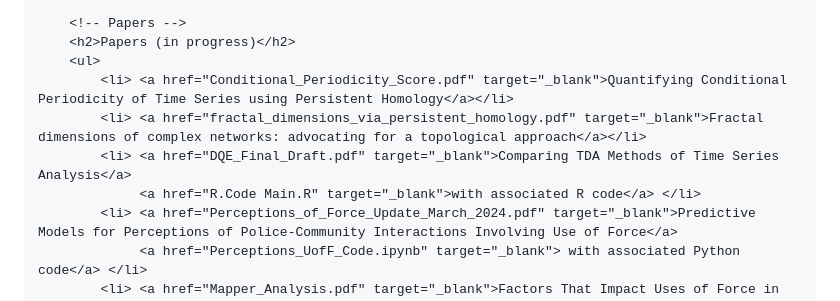
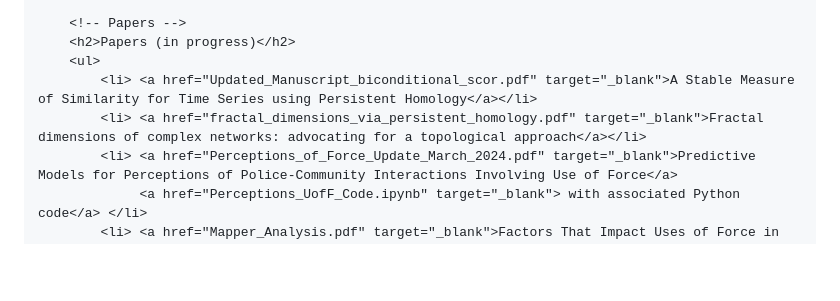
Before and after one commit to ElizabethThompson98/ElizabethThompson98.github.io, a Markdown page: README.md, the part around the change. Drawn GitHub-style; blank space fills up the shorter version.

Commit message:
Update paper links in README
Removed outdated paper links and added a new manuscript link.

```diff
--- a/README.md
+++ b/README.md
@@ -105,10 +105,8 @@
         <!-- Papers -->
         <h2>Papers (in progress)</h2>
         <ul>
-            <li> <a href="Conditional_Periodicity_Score.pdf" target="_blank">Quantifying Conditional Periodicity of Time Series using Persistent Homology</a></li>
+            <li> <a href="Updated_Manuscript_biconditional_scor.pdf" target="_blank">A Stable Measure of Similarity for Time Series using Persistent Homology</a></li>
             <li> <a href="fractal_dimensions_via_persistent_homology.pdf" target="_blank">Fractal dimensions of complex networks: advocating for a topological approach</a></li>
-            <li> <a href="DQE_Final_Draft.pdf" target="_blank">Comparing TDA Methods of Time Series Analysis</a>
-                 <a href="R.Code Main.R" target="_blank">with associated R code</a> </li>
             <li> <a href="Perceptions_of_Force_Update_March_2024.pdf" target="_blank">Predictive Models for Perceptions of Police-Community Interactions Involving Use of Force</a>
                  <a href="Perceptions_UofF_Code.ipynb" target="_blank"> with associated Python code</a> </li>
             <li> <a href="Mapper_Analysis.pdf" target="_blank">Factors That Impact Uses of Force in Police-Community Interactions</a>
```
